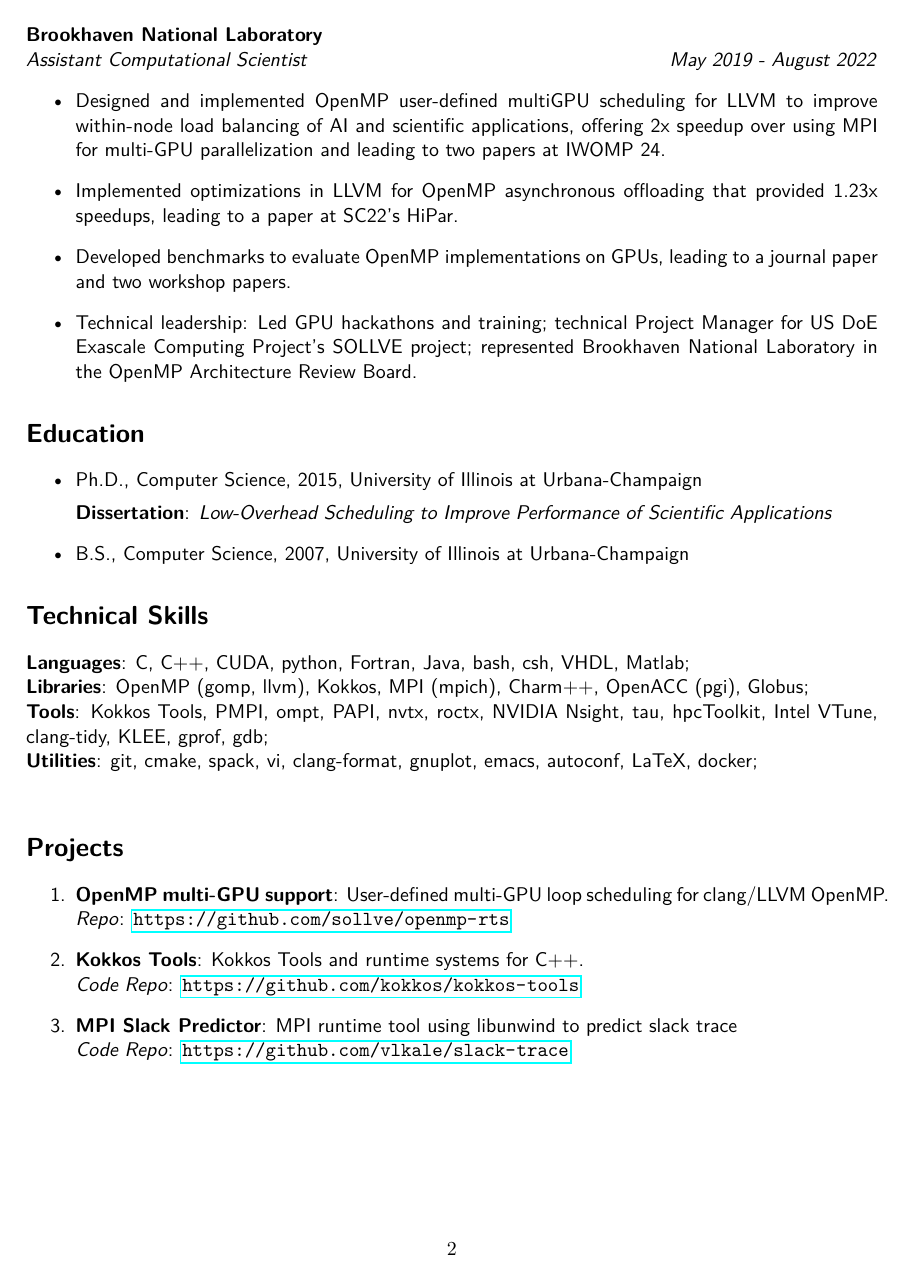
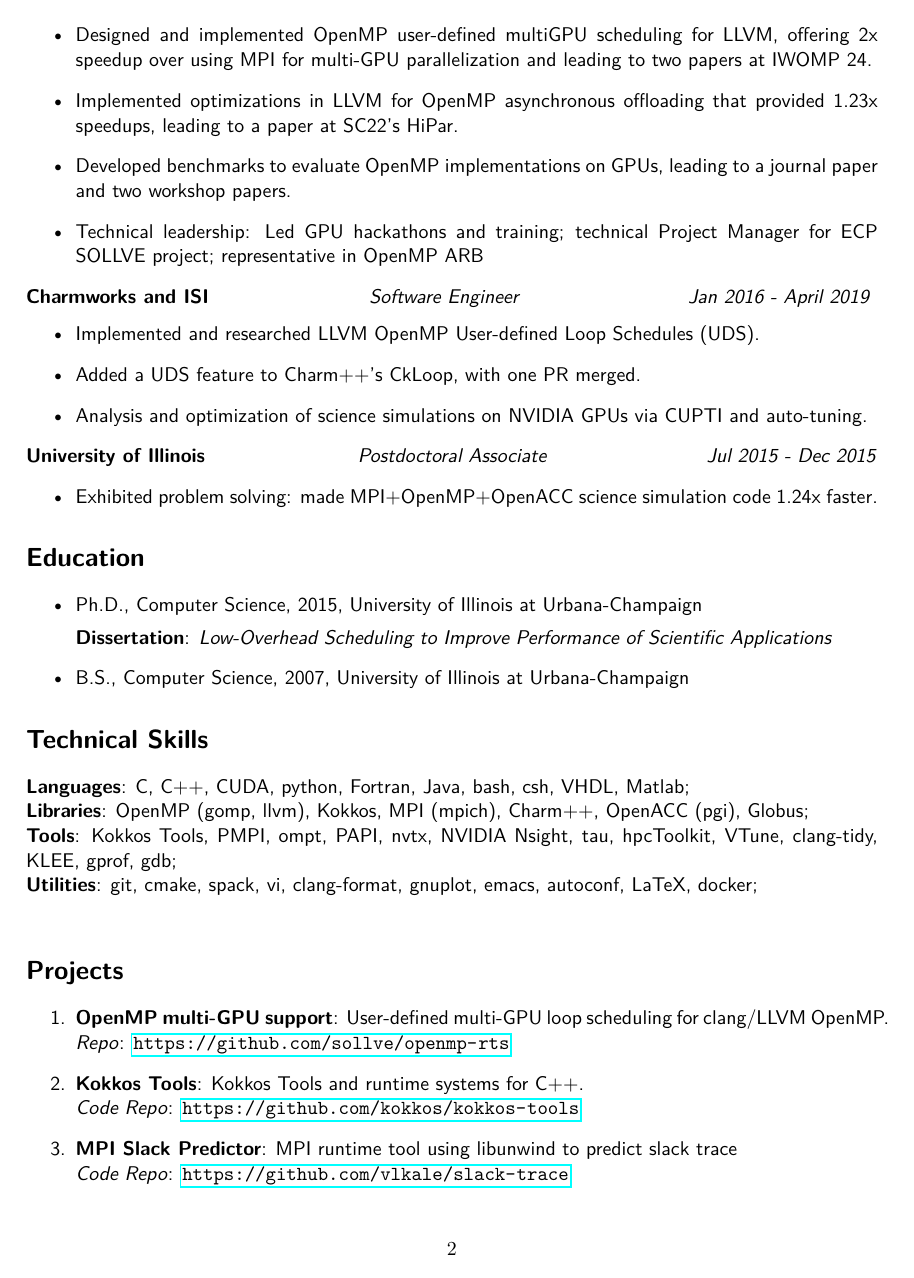
Before and after one commit to vlkale/ViveksCV, a LaTeX CV (resume.tex, which reads listOfSkillSetsForResume.tex, listofExperiences-resume.tex): page 2 of 2. Compiled offline with pdfLaTeX.

Commit message:
Updates from Overleaf

```diff
--- a/listOfSkillSetsForResume.tex
+++ b/listOfSkillSetsForResume.tex
@@ -1,5 +1,5 @@
 \fontfamily{lmss}\selectfont
 {\textbf{Languages}: C, C++, CUDA, python, Fortran, Java,  bash, csh, VHDL, Matlab};\\
 {\textbf{Libraries}:  OpenMP (gomp, llvm), Kokkos, MPI (mpich), Charm++, OpenACC (pgi), Globus}; \\
-{\textbf{Tools}: Kokkos Tools, PMPI, ompt, PAPI, nvtx, roctx, NVIDIA Nsight, tau, hpcToolkit, Intel VTune, clang-tidy, KLEE,  gprof, gdb}; \\
+{\textbf{Tools}: Kokkos Tools, PMPI, ompt, PAPI, nvtx, NVIDIA Nsight, tau, hpcToolkit, VTune, clang-tidy, KLEE,  gprof, gdb}; \\
 {\textbf{Utilities}: git, cmake, spack, vi, clang-format, gnuplot, emacs, autoconf, LaTeX, docker};\\
--- a/listofExperiences-resume.tex
+++ b/listofExperiences-resume.tex
@@ -22,16 +22,17 @@
 }
 \newcommand{\myExpThree}{
   % \item Contributed to developing an LLVM OpenMP implementation, specifically the OpenMP implementation's compiler and its runtime, targetted for Department of Energy's upcoming Exascale Supercomputer platforms.
-   \item Designed and implemented OpenMP user-defined multiGPU scheduling for LLVM to improve within-node load balancing of AI and scientific applications, offering 2x speedup over using MPI for multi-GPU parallelization and leading to two papers at IWOMP 24.
+   \item Designed and implemented OpenMP user-defined multiGPU scheduling for LLVM, offering 2x speedup over using MPI for multi-GPU parallelization and leading to two papers at IWOMP 24.
    \item Implemented optimizations in LLVM for OpenMP asynchronous offloading that provided 1.23x speedups, leading to a paper at SC22's HiPar.
    \item Developed benchmarks to evaluate OpenMP implementations on GPUs, leading to a journal paper and two workshop papers.
 %  \item Developed benchmarks and evaluating OpenMP implementations, e.g., LLVM's OpenMP, NVIDIA's OpenMP, on Exascale Supercomputers.
-   \item Technical leadership: Led GPU hackathons and training; technical Project Manager for US DoE Exascale Computing Project's SOLLVE project; represented Brookhaven National Laboratory in the OpenMP Architecture Review Board.
+   \item Technical leadership: Led GPU hackathons and training; technical Project Manager for ECP SOLLVE project; representative in OpenMP ARB
    }
 
 \newcommand{\myExpFour}{
-\item Conducted research and development for User-defined Loop Schedules (UDS) in OpenMP.
-\item Integrated OpenMP UDS loop scheduling strategies into Charm++'s CkLoop.
+\item Implemented and researched LLVM OpenMP User-defined Loop Schedules (UDS).
+\item Added a UDS feature to Charm++'s CkLoop, with one PR merged.
+\item Analysis and optimization of science simulations on NVIDIA GPUs via CUPTI and auto-tuning.
 }
 
 \textbf{Sandia National Laboratories}\\
@@ -48,23 +49,24 @@
 \begin{itemize}
 \myExpTwo
 \end{itemize}
-\textbf{Brookhaven National Laboratory}\\
+\textbf{Brookhaven National Laboratory}\hfill
 \textit{Assistant Computational Scientist} \hfill \textit{May 2019 - August 2022}
 %\vspace{-0.02in}
 \begin{itemize}
 \myExpThree
 \end{itemize}
 
-\comments{
-
-\textbf{Charmworks}\\
-\textit{Software Engineer} \hfill \textit{June 2018 - April 2019}
+\noindent
+\textbf{Charmworks and ISI}\hfill
+\textit{Software Engineer} \hfill \textit{Jan 2016 - April 2019}
 \vspace{-0.02in}
 \begin{itemize}
 \myExpFour
 \end{itemize}
 \noindent
-\textbf{University of Southern California / Information Sciences Institute}\\
+
+\comments{
+\textbf{University of Southern California / ISI}\hfill
 \textit{Computer Scientist} \hfill \textit{Dec 2016 - Jun 2018}
 %\vspace{-0.02in}
 \begin{itemize}
@@ -80,5 +80,5 @@
 \end{itemize}
 
 \noindent
-\textbf{Charmworks}\\
+\textbf{Charmworks}\hfill
 \textit{Software Developer} \hfill \textit{Jan 2016 - Nov 2016}
@@ -86,5 +86,5 @@
 \begin{itemize}
-\item Implemented mixed static/dynamic loop scheduling strategies within Charm++'s thread scheduling library CkLoop.
+\item Implemented user-defined loop schedules within Charm++'s thread scheduling library CkLoop.
 %TODO: consider adding 'including in cloud environments' the end of
 %the sentence.
 %TODO: make paragraph
@@ -95 +95,2 @@
 \noindent
+\textbf{University of Illinois}\hfill
@@ -99,2 +99,4 @@
 \begin{itemize}
 %\item Developed LLVM OpenMP lw-sched library that allows application programmers to use strategies from dissertation.
+\item Exhibited problem solving: made MPI+OpenMP+OpenACC science simulation code 1.24x faster.
+%\item Incorporated over-decomposition and locality awareness into low-overhead OpenMP loop scheduling strategies.
@@ -103,3 +103 @@
 \end{itemize}
-
-}
```
Also changed, not shown: ProfessionalSummary.tex (+2 -2 lines), resume.tex (+4 -4 lines), listofExperiences-resume.tex (19 more changed lines).
